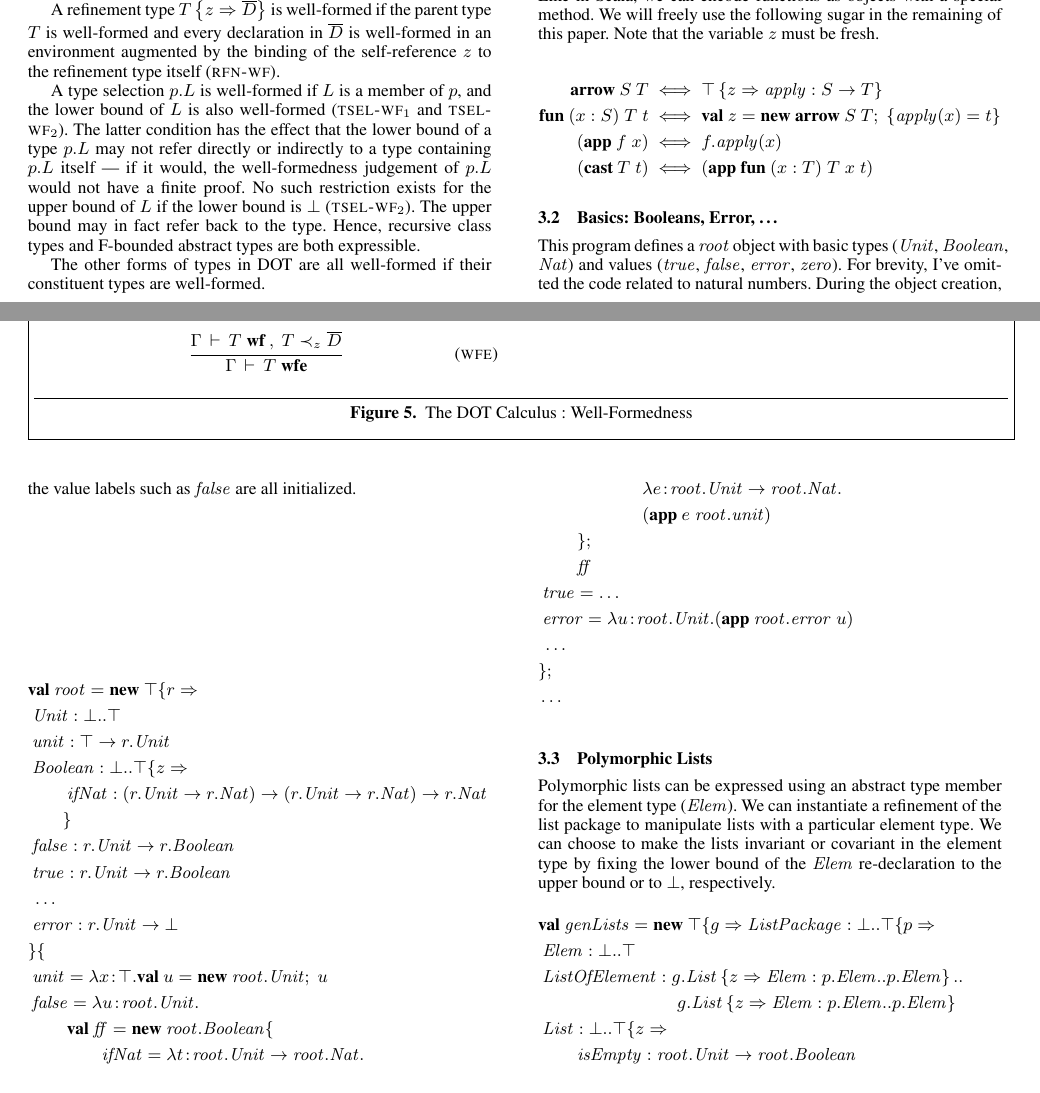
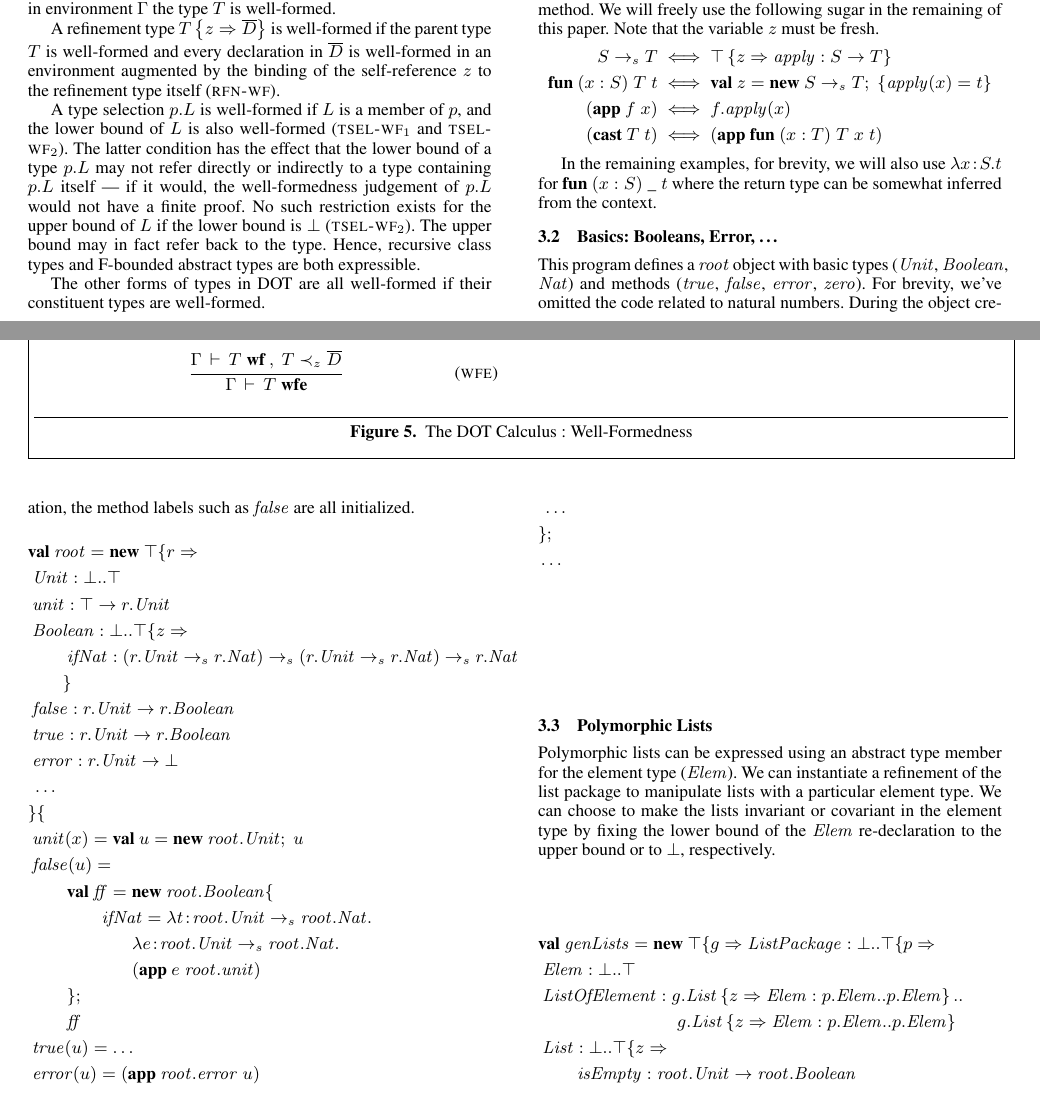
Before and after one commit to namin/dot, a LaTeX paper (article.tex): two parts of pages 5 and 6 of 7, joined at a grey line, cut so that both start at the same text. Compiled offline with pdfLaTeX; a missing font is replaced by an installed copy or a similar font.

Commit message:
basic ex

```diff
--- a/article.tex
+++ b/article.tex
@@ -360,7 +360,7 @@
 \newcommand{\reduction}[4]{#1 \operatorname{|} #2 \reduces #3 \operatorname{|} #4}
 
 % Sugar
-\newcommand{\arrow}[2]{\textbf{arrow }#1\ #2}
+\newcommand{\arrow}[2]{#1\rightarrow_s#2}
 \newcommand{\fun}[4]{\textbf{fun } (#1:#2)\;#3\;#4}
 \newcommand{\app}[2]{(\textbf{app }#1\;#2)}
 \newcommand{\cast}[2]{(\textbf{cast }#1\;#2)}
@@ -1039,37 +1038,40 @@ this paper. Note that the variable $z$ must be fresh.
 \cast T t&\iff \app {\fun x T T x} t
 \end{align*}
 
+In the remaining examples, for brevity, we will also use $\abs x S t$
+for $\fun x S \_ t$ where the return type can be somewhat inferred
+from the context.
+
 \subsection{Basics: Booleans, Error, \ldots}
 This program defines a $\mi{root}$ object with basic types
-($\mi{Unit}$, $\mi{Boolean}$, $\mi{Nat}$) and values ($\mi{true}$,
-$\mi{false}$, $\mi{error}$, $\mi{zero}$). For brevity, I've omitted
+($\mi{Unit}$, $\mi{Boolean}$, $\mi{Nat}$) and methods ($\mi{true}$,
+$\mi{false}$, $\mi{error}$, $\mi{zero}$). For brevity, we've omitted
 the code related to natural numbers. During the object creation, the
-value labels such as $\mi{false}$ are all initialized.
+method labels such as $\mi{false}$ are all initialized.
 \begin{align*}
 &\mlnew {\mi{root}} {\Top \mlrefine r {\\\displaybreak[3]
-&\ \Ldecl {\mi{Unit}} \Bot \Top\\
-&\ \ldecl {\mi{unit}} {\Top \tfun {r.\mi{Unit}}}\\
-&\ \Ldecl {\mi{Boolean}} \Bot {\Top \mlrefine z {\\
-&\ \gap \ldecl {\mi{ifNat}} {(r.\mi{Unit} \tfun r.\mi{Nat}) \tfun (r.\mi{Unit} \tfun r.\mi{Nat}) \tfun r.\mi{Nat}}\\
-&\gap}}\\
-&\ \ldecl {\mi{false}} {{r.\mi{Unit}} \tfun {r.\mi{Boolean}}}\\
-&\ \ldecl {\mi{true}} {{r.\mi{Unit}} \tfun {r.\mi{Boolean}}}\\
+&\ \Ldecl {\mi{Unit}} \Bot \Top\\\displaybreak[3]
+&\ \mdecl {\mi{unit}} \Top {r.\mi{Unit}}\\\displaybreak[3]
+&\ \Ldecl {\mi{Boolean}} \Bot {\Top \mlrefine z {\\\displaybreak[3]
+&\ \gap \ldecl {\mi{ifNat}} \arrow {(\arrow {r.\mi{Unit}} {r.\mi{Nat}})} {\arrow {(\arrow {r.\mi{Unit}} {r.\mi{Nat}})} {r.\mi{Nat}}}\\\displaybreak[3]
+&\gap}}\\\displaybreak[3]
+&\ \mdecl {\mi{false}} {r.\mi{Unit}} {r.\mi{Boolean}}\\\displaybreak[3]
+&\ \mdecl {\mi{true}} {r.\mi{Unit}} {r.\mi{Boolean}}\\\displaybreak[3]
+&\ \mdecl {\mi{error}} {r.\mi{Unit}} \Bot\\\displaybreak[3]
+& \ \ldots\\\displaybreak[3]
+&}\mlldefs{\\\displaybreak[3]
+&\ \mi{unit}(x) = {\new u {\mi{root}.\mi{Unit}} u}\\\displaybreak[3]
+%
+&\ \mi{false}(u) =\\\displaybreak[3]
+&\ \gap \mlnew {\mi{ff}} {\mi{root}.\mi{Boolean} \mlldefs{\\\displaybreak[3]
+&\ \gap\gap {\mi{ifNat}} = \abs t {\arrow {\mi{root}.\mi{Unit}} {\mi{root}.\mi{Nat}}} {\\&\gap\gap\gap\abs e {\arrow {\mi{root}.\mi{Unit}} {\mi{root}.\mi{Nat}}}\\&\gap\gap\gap\app e {\mi{root}.\mi{unit}}}\\\displaybreak[3]
+&\ \gap}}{
+\ \gap \mi{ff}}\\\displaybreak[3]
+%
+&\ \mi{true}(u) = \ldots\\\displaybreak[3]
+%
+&\ \mi{error}(u) = {\app {\mi{root}.\mi{error}} u}\\\displaybreak[3]
 &\ \ldots\\\displaybreak[3]
-&\ \ldecl {\mi{error}} {{r.\mi{Unit}} \tfun \Bot}\\
-&}\mlldefs{\\\displaybreak[3]
-&\ \mi{unit}  = \abs x \Top {\new u {\mi{root}.\mi{Unit}} u}\\
-%
-&\ \mi{false} = \abs u {\mi{root}.\mi{Unit}} {\\
-&\ \gap \mlnew {\mi{ff}} {\mi{root}.\mi{Boolean} \mlldefs{\\\displaybreak[3]
-&\ \gap\gap {\mi{ifNat}} = \abs t {\mi{root}.\mi{Unit} \tfun \mi{root}.\mi{Nat}} {\\&\gap\gap\gap\abs e {\mi{root}.\mi{Unit} \tfun \mi{root}.\mi{Nat}}\\&\gap\gap\gap\app e {\mi{root}.\mi{unit}}}\\
-&\ \gap}}{
-\ \gap \mi{ff}}
-&}\\
-%
-&\ \mi{true} = \ldots\\
-%
-&\ \mi{error} = \abs u {\mi{root}.\mi{Unit}} {\app {\mi{root}.\mi{error}} u}\\
-&\ \ldots\\
 &}}{
 \ldots
 }
```
Also changed, not shown: article.tex (1 more changed lines).
